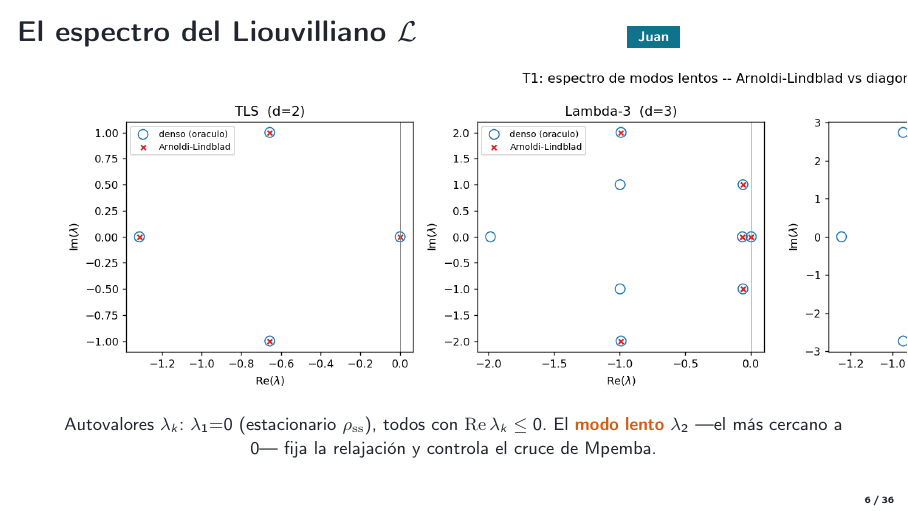
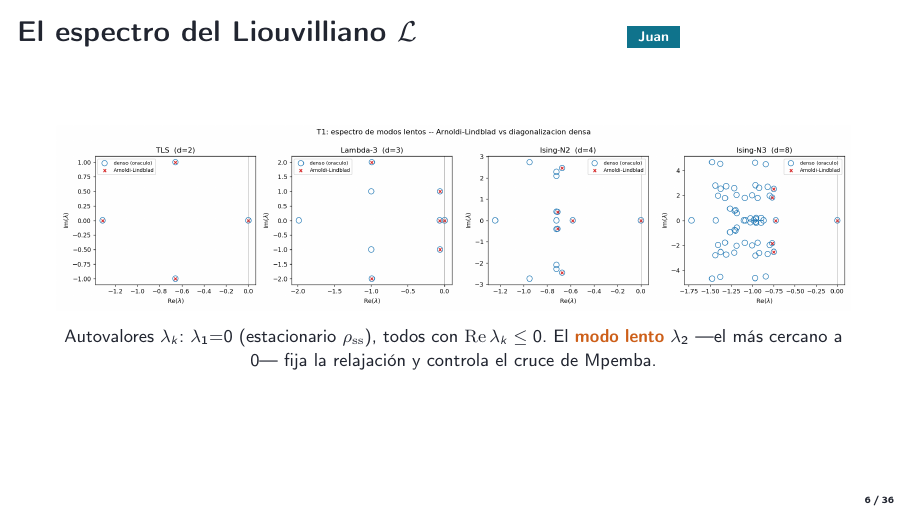
Before and after one commit to Sebrodriguezg/Mpemba, LaTeX slides (mpemba-cuantico/diapositivas/diapositivas_qmpe.tex): page 6 of 36. Compiled offline with pdfLaTeX.

Commit message:
Slides: arregla la diapo del espectro (entra completa, ancho en vez de alto)
La figura del espectro (4 paneles + titulo) se salia por la derecha al fijar la
altura; se ajusta a width=\linewidth para que quepa entera. Ambos decks.

Co-Authored-By: Claude Opus 4.8 <noreply@anthropic.com>

```diff
--- a/mpemba-cuantico/diapositivas/diapositivas_qmpe.tex
+++ b/mpemba-cuantico/diapositivas/diapositivas_qmpe.tex
@@ -161,7 +161,7 @@
 
 \begin{frame}{El espectro del Liouvilliano $\Lop$\J}
   \centering
-  \includegraphics[height=0.68\textheight]{juan/T1/results/t1_eigs.png}\\[4pt]
+  \includegraphics[width=\linewidth]{juan/T1/results/t1_eigs.png}\\[4pt]
   {\small Autovalores $\lambda_k$: $\lambda_1{=}0$ (estacionario $\rss$), todos con
   $\mathrm{Re}\,\lambda_k\le0$. El \cs{modo lento} $\lambda_2$ ---el más cercano a $0$---
   fija la relajación y controla el cruce de Mpemba.}
```
Also changed, not shown: mpemba-cuantico/diapositivas/diapositivas_qmpe_20min.tex (+1 -1 lines), mpemba-cuantico/diapositivas/diapositivas_qmpe.pdf, mpemba-cuantico/diapositivas/diapositivas_qmpe_20min.pdf.
